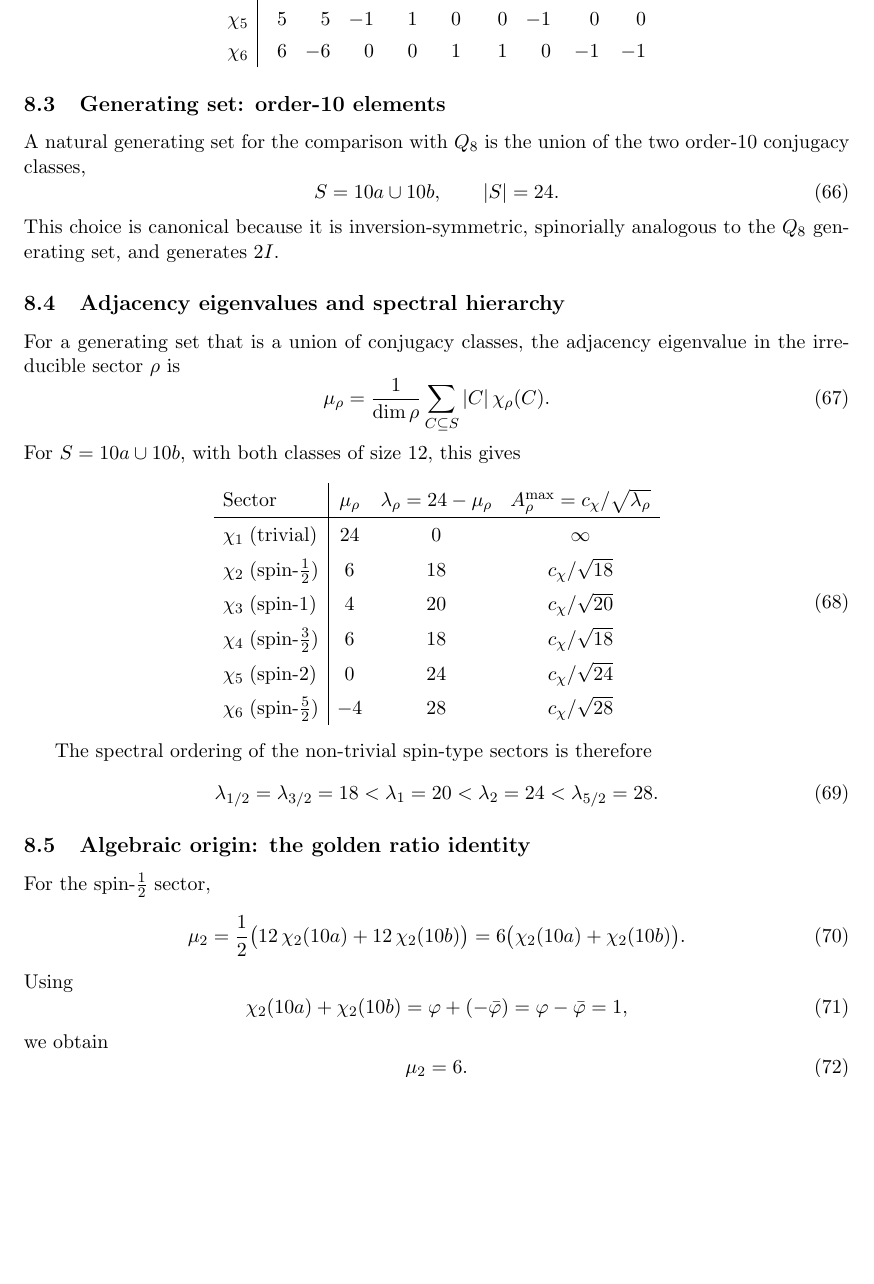
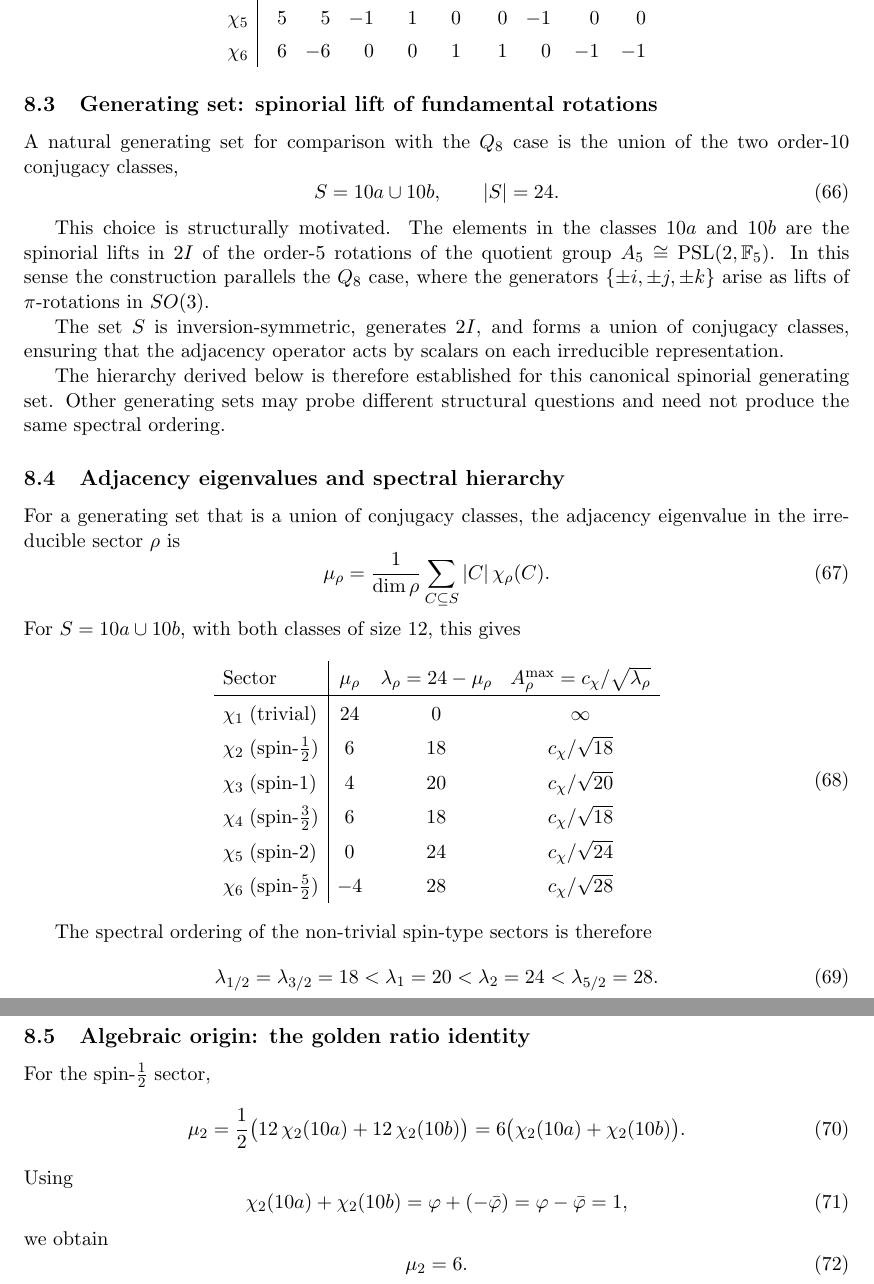
Before and after one commit to Cosmochrony/spectral-admissibility, a LaTeX paper (tex/SpectralAdmissibility.tex, which reads tex/08-extension-to-2i/extension-to-2i.tex): part of page 14 of 16 before the commit and two parts of pages 14 and 15 of 16 after it, the two joined at a grey line, cut so that both start at the same text, the shorter picture padded with empty space. Compiled offline with pdfLaTeX.

Commit message:
Refine **2I** spectral analysis: clarify generating set description, emphasize structural motivation, and expand parallels with the **Q₈** case.

```diff
--- a/tex/08-extension-to-2i/extension-to-2i.tex
+++ b/tex/08-extension-to-2i/extension-to-2i.tex
@@ -74,10 +74,10 @@
       \label{eq:CT-2I}
     \end{equation}
 
-  \subsection{Generating set: order-10 elements}
+  \subsection{Generating set: spinorial lift of fundamental rotations}
     \label{sec:step5-genset}
 
-    A natural generating set for the comparison with $Q_8$ is the union of
+    A natural generating set for comparison with the $Q_8$ case is the union of
     the two order-10 conjugacy classes,
     \begin{equation}
       S = 10a \cup 10b,
@@ -85,8 +85,22 @@
       |S| = 24.
       \label{eq:S-2I}
     \end{equation}
-    This choice is canonical because it is inversion-symmetric, spinorially
-    analogous to the $Q_8$ generating set, and generates $2I$.
+
+    This choice is structurally motivated.
+    The elements in the classes $10a$ and $10b$ are the spinorial lifts in $2I$
+    of the order-5 rotations of the quotient group
+    $A_5 \cong \mathrm{PSL}(2,\mathbb{F}_5)$.
+    In this sense the construction parallels the $Q_8$ case, where the generators
+    $\{\pm i,\pm j,\pm k\}$ arise as lifts of $\pi$-rotations in $SO(3)$.
+
+    The set $S$ is inversion-symmetric, generates $2I$, and forms a union of
+    conjugacy classes, ensuring that the adjacency operator acts by scalars
+    on each irreducible representation.
+
+    The hierarchy derived below is therefore established for this canonical
+    spinorial generating set.
+    Other generating sets may probe different structural questions and need
+    not produce the same spectral ordering.
 
   \subsection{Adjacency eigenvalues and spectral hierarchy}
     \label{sec:step5-spectrum}
```
